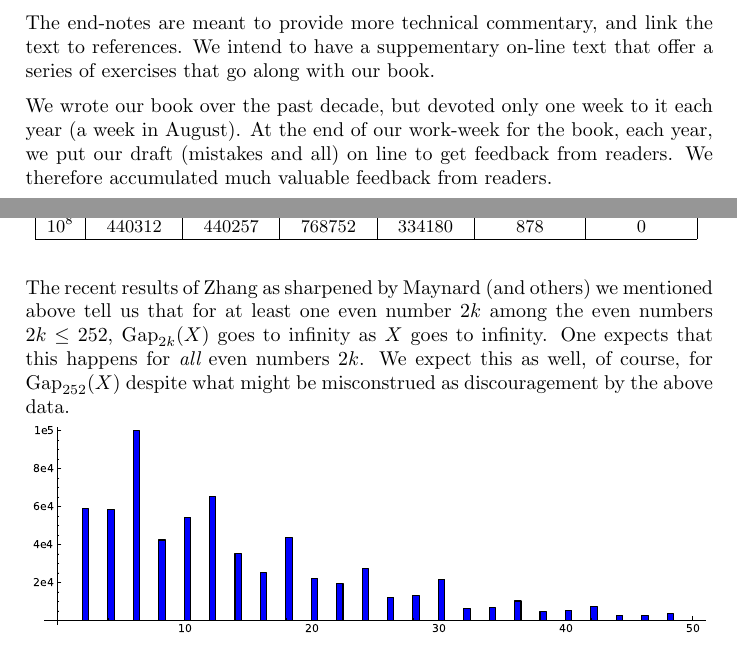
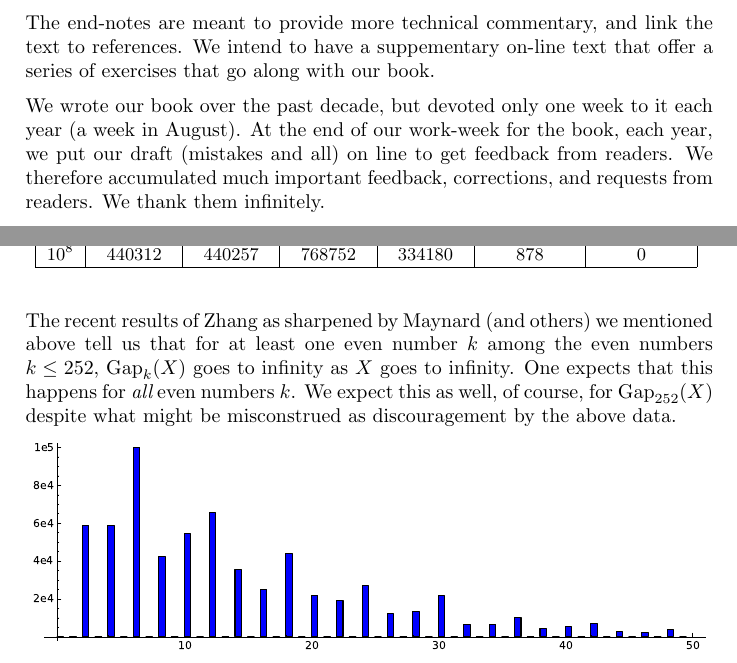
Before and after one commit to williamstein/rh, a LaTeX thesis (rh/rh.tex): two parts of pages 7 and 25 of 135, joined at a grey line, cut so that both start at the same text. Compiled offline with pdfLaTeX.

Commit message:
auto-commit

```diff
--- a/rh/rh.tex
+++ b/rh/rh.tex
@@ -358,7 +358,7 @@ mathematical equations in Part~\ref{part1}  for this portion of our book is inte
 
       The end-notes are meant to provide  more technical commentary, and link the text to references. We intend to have a suppementary on-line text that offer a series of exercises that go along with our book.
 
-      We wrote our book over the past decade, but devoted only one week to it each year (a week in August).    At the end of our work-week for the book, each year, we put our draft (mistakes and all) on line to get feedback from readers. We therefore accumulated much valuable feedback from readers.
+      We wrote our book over the past decade, but devoted only one week to it each year (a week in August).    At the end of our work-week for the book, each year, we put our draft (mistakes and all) on line to get feedback from readers. We therefore accumulated much important feedback, corrections, and requests from readers. We thank them infinitely.
 
 
 \part{The \RH{}\label{part1}}
@@ -1182,7 +1182,7 @@ $10^{8}$ & 440312 & 440257 & 768752 & 334180 & 878 & 0\\\hline
 }
 \end{table}
 
- The recent results of Zhang as sharpened by Maynard (and others) we mentioned above tell us that for  at least one even number $2k$ among the  even numbers $2k \le 252$,    $\Gap_{2k}(X)$ goes to infinity as $X$ goes to infinity. One expects that this happens for {\it all} even numbers $2k$. We expect this as well, of course, for $\Gap_{252}(X)$ despite what might be misconstrued as discouragement by the above data.
+ The recent results of Zhang as sharpened by Maynard (and others) we mentioned above tell us that for  at least one even number $k$ among the  even numbers $k \le 252$,    $\Gap_{k}(X)$ goes to infinity as $X$ goes to infinity. One expects that this happens for {\it all} even numbers $k$. We expect this as well, of course, for $\Gap_{252}(X)$ despite what might be misconstrued as discouragement by the above data.
 
 \ill{primegapdist}{1}{Frequency histogram showing the distribution of
   prime gaps of size $\leq 50$ for all primes up to $10^7$.  Six is
```
Also changed, not shown: rh/rh.tex (1 more changed lines).
